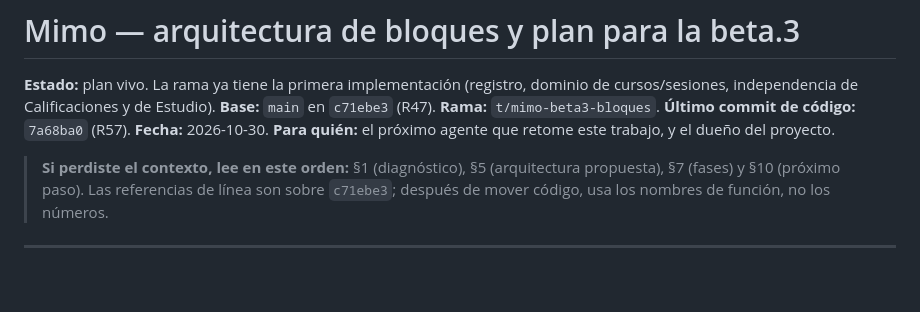
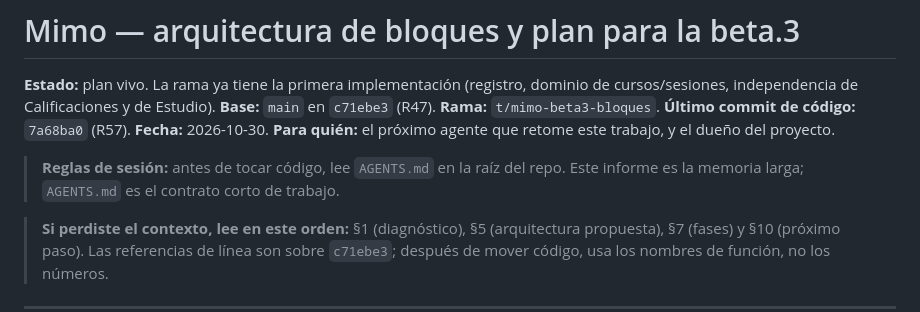
Before and after one commit to billibu-n/Mimo, a Markdown page: docs/ARQUITECTURA-BLOQUES.md, the part around the change. Drawn GitHub-style; blank space fills up the shorter version.

Commit message:
R59: reglas de sesion para agentes

```diff
--- a/docs/ARQUITECTURA-BLOQUES.md
+++ b/docs/ARQUITECTURA-BLOQUES.md
@@ -6,6 +6,9 @@
 **Último commit de código:** `7a68ba0` (R57).
 **Fecha:** 2026-10-30.
 **Para quién:** el próximo agente que retome este trabajo, y el dueño del proyecto.
+
+> **Reglas de sesión:** antes de tocar código, lee `AGENTS.md` en la raíz del repo.
+> Este informe es la memoria larga; `AGENTS.md` es el contrato corto de trabajo.
 
 > **Si perdiste el contexto, lee en este orden:** §1 (diagnóstico), §5 (arquitectura
 > propuesta), §7 (fases) y §10 (próximo paso). Las referencias de línea son sobre
```
Also changed, not shown: AGENTS.md (added, +115 -0 lines).
